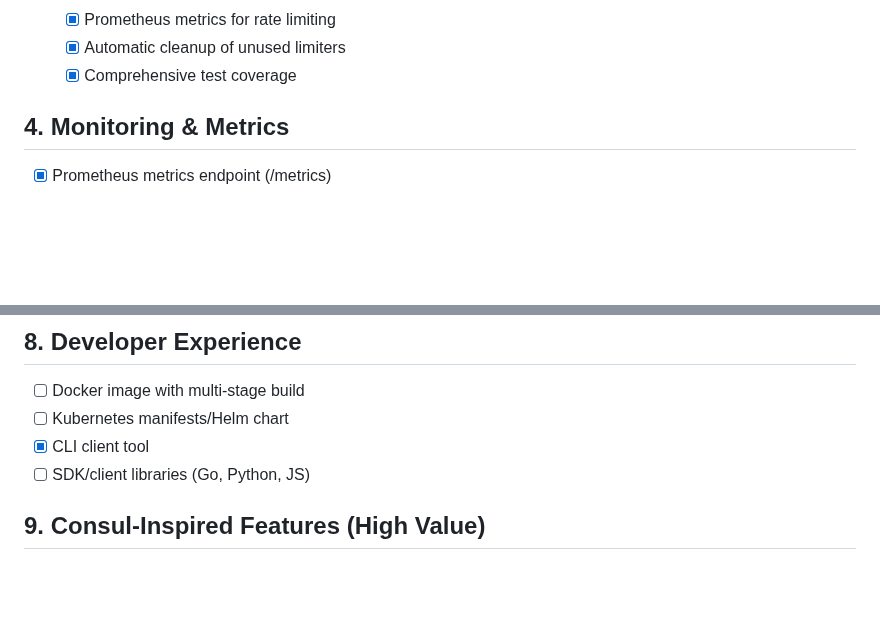
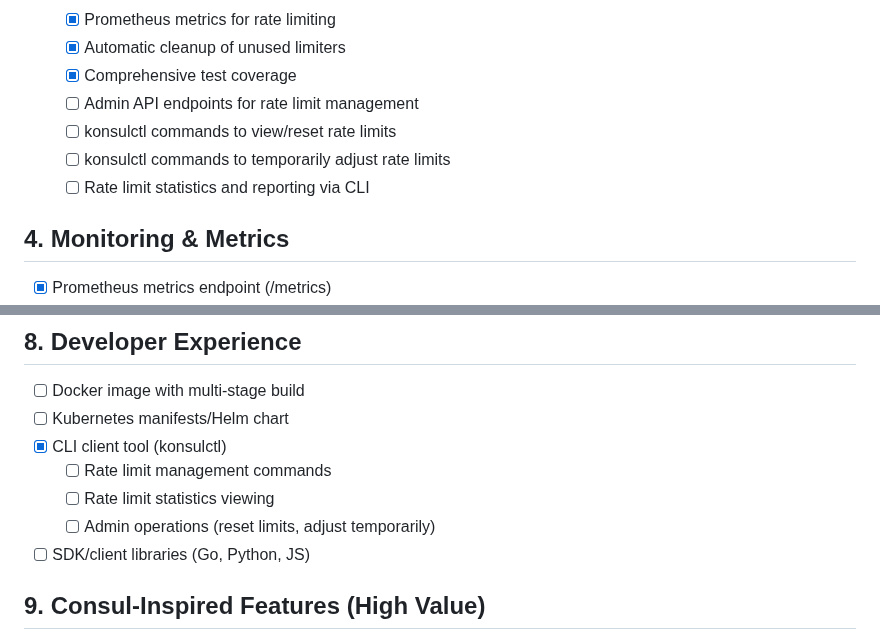
Before and after one commit to neogan74/konsul, a Markdown page: docs/TODO.md, 2 parts joined by grey strips. Drawn GitHub-style; blank space fills up the shorter version.

Commit message:
docs: update todo

```diff
--- a/docs/TODO.md
+++ b/docs/TODO.md
@@ -38,6 +38,10 @@
   - [x] Prometheus metrics for rate limiting
   - [x] Automatic cleanup of unused limiters
   - [x] Comprehensive test coverage
+  - [ ] Admin API endpoints for rate limit management
+  - [ ] konsulctl commands to view/reset rate limits
+  - [ ] konsulctl commands to temporarily adjust rate limits
+  - [ ] Rate limit statistics and reporting via CLI
 
 ## 4. Monitoring & Metrics
 - [x] Prometheus metrics endpoint (/metrics)
@@ -69,7 +73,10 @@
 ## 8. Developer Experience
 - [ ] Docker image with multi-stage build
 - [ ] Kubernetes manifests/Helm chart
-- [x] CLI client tool
+- [x] CLI client tool (konsulctl)
+  - [ ] Rate limit management commands
+  - [ ] Rate limit statistics viewing
+  - [ ] Admin operations (reset limits, adjust temporarily)
 - [ ] SDK/client libraries (Go, Python, JS)
 
 ## 9. Consul-Inspired Features (High Value)
```
